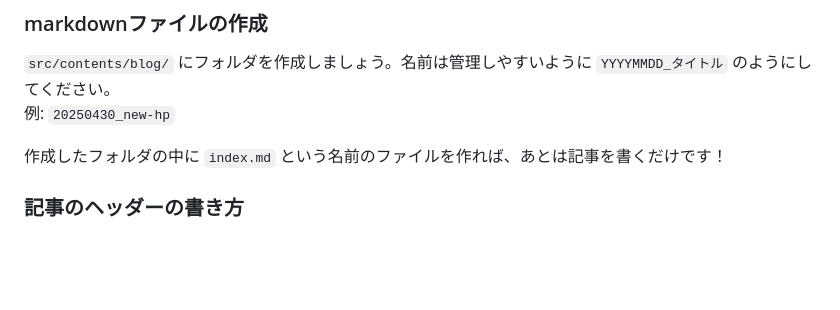
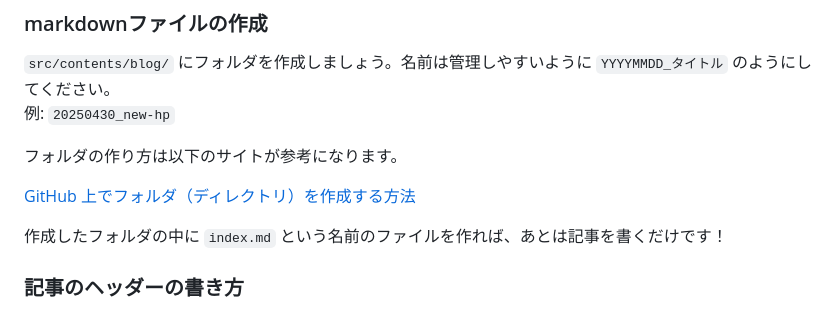
Before and after one commit to uu-cactus-org/website, a Markdown page: docs/how-to-write.md, the part around the change. Rendered like a GitHub page; blank space fills up the shorter version.

Commit message:
Update how-to-write.md with folder creation guide
Added reference for creating folders on GitHub.

```diff
--- a/docs/how-to-write.md
+++ b/docs/how-to-write.md
@@ -35,6 +35,10 @@
 ### markdownファイルの作成
 `src/contents/blog/` にフォルダを作成しましょう。名前は管理しやすいように `YYYYMMDD_タイトル` のようにしてください。
 例: `20250430_new-hp`
+
+フォルダの作り方は以下のサイトが参考になります。
+
+[GitHub 上でフォルダ（ディレクトリ）を作成する方法](https://zenn.dev/kazuk_super/articles/setouchi-h-how-to-create-folder-on-github)
 
 作成したフォルダの中に `index.md` という名前のファイルを作れば、あとは記事を書くだけです！
 
```
